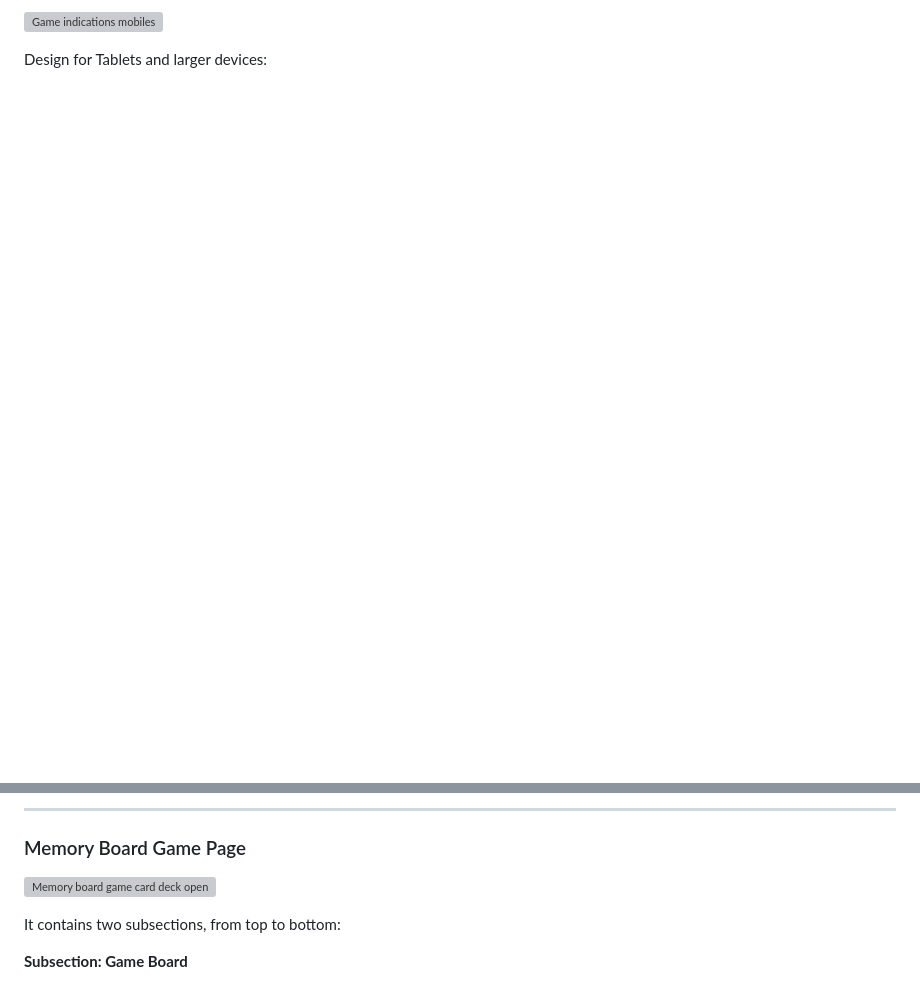
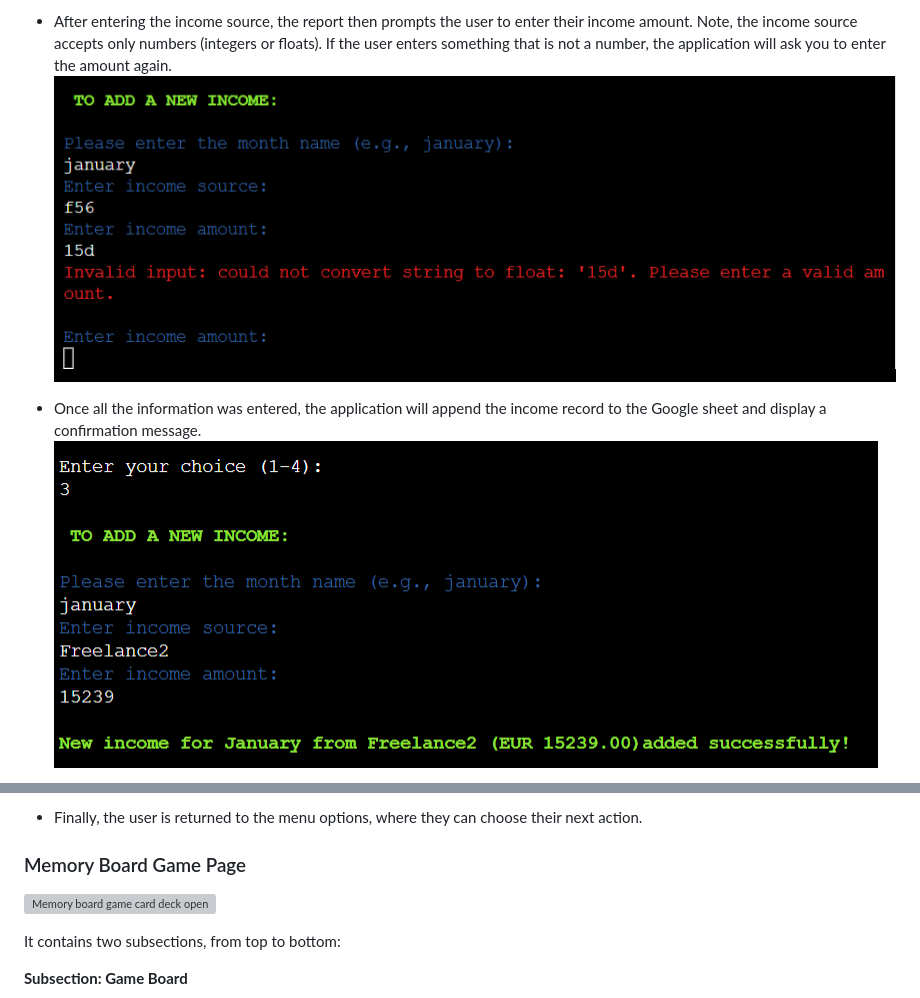
Before and after one commit to ParedesGab/PP3-my-community-finances-app, a Markdown page: README.md, 2 parts joined by grey strips. GitHub-like rendering; pictures changed too: documentation/website-screenshots/invalid-amount.png (added), documentation/website-screenshots/new-income-data.png (added); blank space fills up the shorter version; grey boxes are pictures that could not be loaded.

Commit message:
ReadMe: in features menu option 3, finished

```diff
--- a/README.md
+++ b/README.md
@@ -157,5 +158,7 @@ Design for mobiles:
 
-![Game indications mobiles](documentation/website-screenshots/game-indications-mobile.png)
++ After entering the income source, the report then prompts the user to enter their income amount. Note, the income source accepts only numbers (integers or floats). If the user enters something that is not a number, the application will ask you to enter the amount again.
+![Invalid amount](documentation/website-screenshots/invalid-amount.png)
 
-Design for Tablets and larger devices:
++ Once all the information was entered, the application will append the income record to the Google sheet and display a confirmation message.
+![new income data message](documentation/website-screenshots/new-income-data.png)
 
@@ -163,5 +166,6 @@ Design for Tablets and larger devices:
 
----
++ Finally, the user is returned to the menu options, where they can choose their next action.
+
 ### Memory Board Game Page
 
 ![Memory board game card deck open](documentation/website-screenshots/memory-game-open.png)
```
Also changed, not shown: other parts of README.md (+22 -21 lines), documentation/website-screenshots/enter-income-source.png (added), documentation/website-screenshots/user-selection-option3.png (added), 1 other file.
